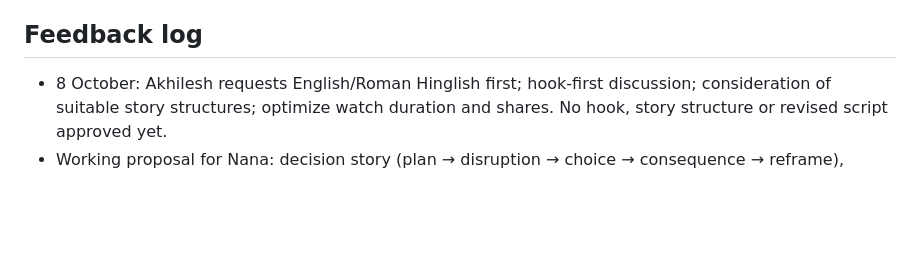
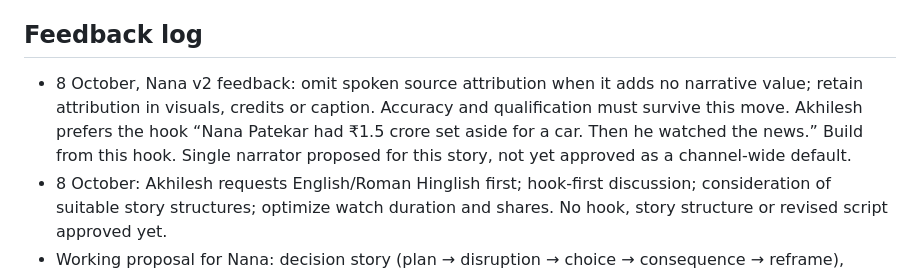
Before and after one commit to takingbreath/doordhan-factory, a Markdown page: scripts/COLLABORATION.md, the part around the change. GitHub-like rendering; blank space fills up the shorter version.

Commit message:
Build Nana story from selected hook with single narrator

```diff
--- a/scripts/COLLABORATION.md
+++ b/scripts/COLLABORATION.md
@@ -30,5 +30,6 @@ Working experiment: immediate substantive opening, no title/greeting pause, cont
 
 ## Feedback log
 
+- 8 October, Nana v2 feedback: omit spoken source attribution when it adds no narrative value; retain attribution in visuals, credits or caption. Accuracy and qualification must survive this move. Akhilesh prefers the hook “Nana Patekar had ₹1.5 crore set aside for a car. Then he watched the news.” Build from this hook. Single narrator proposed for this story, not yet approved as a channel-wide default.
 - 8 October: Akhilesh requests English/Roman Hinglish first; hook-first discussion; consideration of suitable story structures; optimize watch duration and shares. No hook, story structure or revised script approved yet.
 - Working proposal for Nana: decision story (plan → disruption → choice → consequence → reframe), rather than a full hero's journey. Test a curiosity/contrast hook; no artificial withholding until the ending.
```
Also changed, not shown: scripts/drafts/2026-10-08-nana-patekar-v3.md (added, +26 -0 lines).
